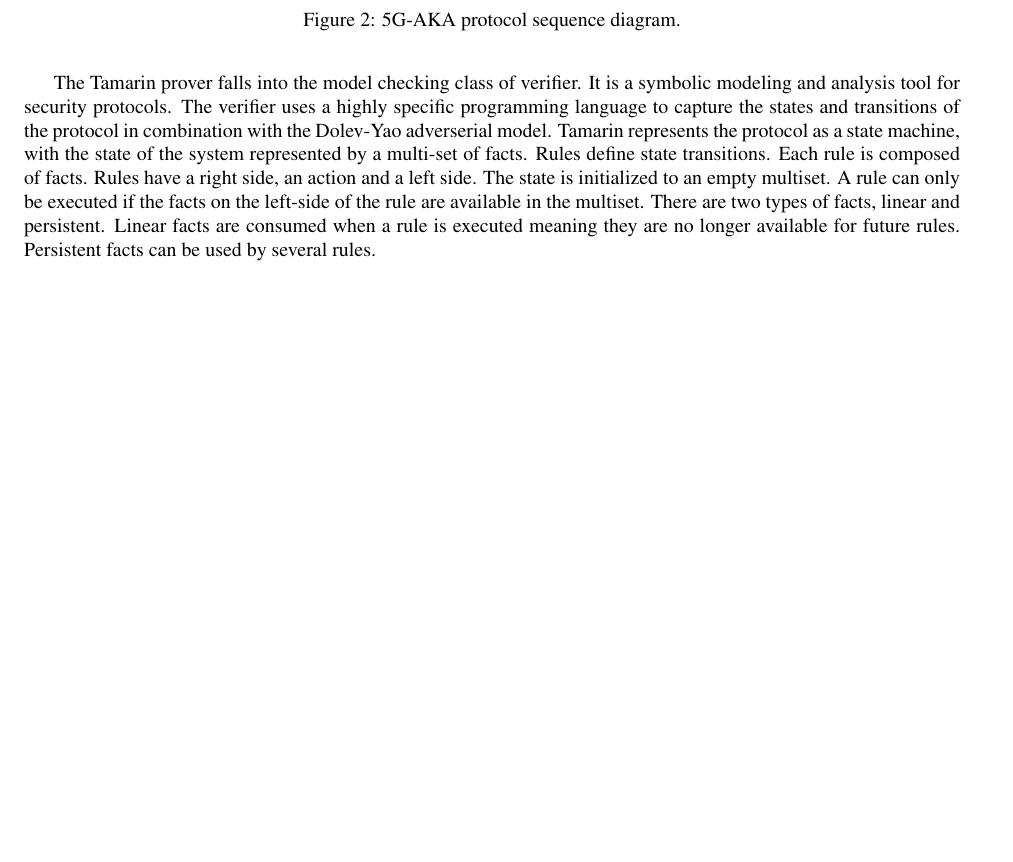
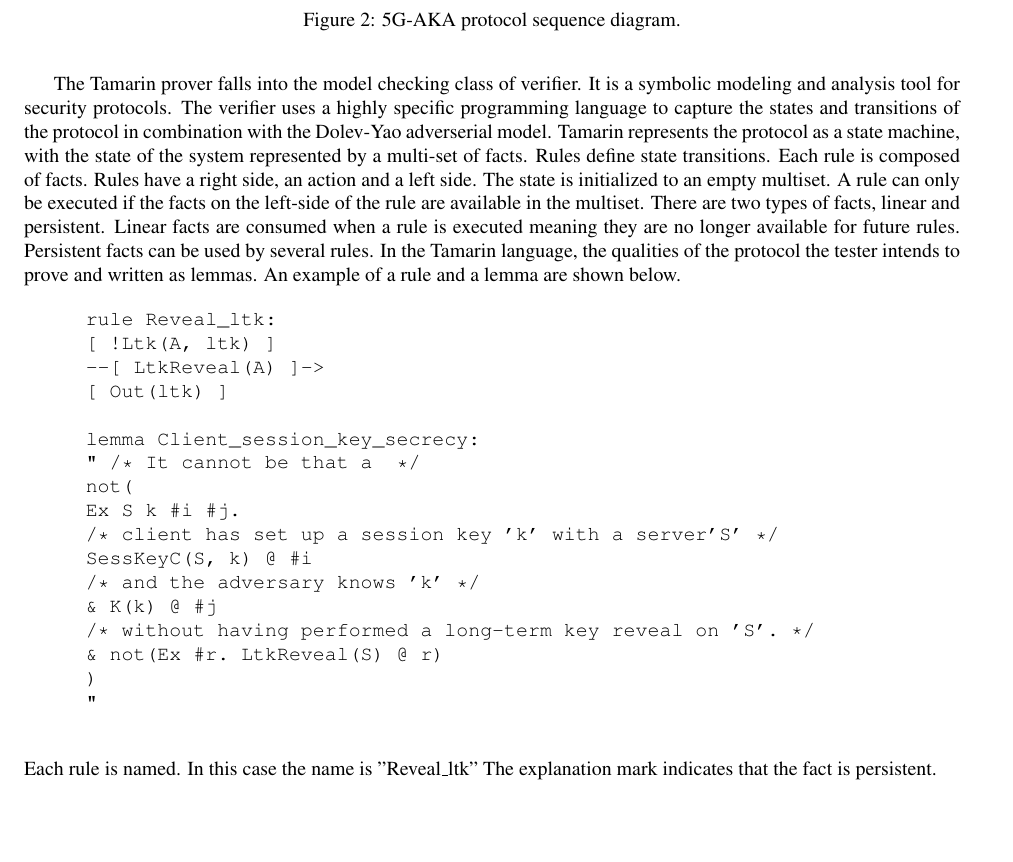
Before and after one commit to dmclayton/5g-security, a LaTeX document (texFiles/5GAKA-proof.tex): part of page 4 of 5, cut so that both start at the same text, the shorter picture padded with empty space. Compiled offline with pdfLaTeX.

Commit message:
added to paper

```diff
--- a/texFiles/5GAKA-proof.tex
+++ b/texFiles/5GAKA-proof.tex
@@ -92,7 +92,31 @@ Upon receiving the Nausf\textunderscore UEAuthentication\textunderscore Authenti
 \subsection{Formal Verification}
 Formal verification uses mathematical concepts to ensure that a security protocol fulfills its intended design.  Today software based verification methods allow protocols to be systemically analyzed for flaws. There are two broad categories of verification, model checking and logical inference.  Model checking provides an exhaustive search of the model by exploration of each state and its transitions.  Logical inferences is a formal mathematical verification that is seldom automated and relies on the verifier's understanding of the system.  Currently model checking is the preferred method of verification.  It is increasingly replacing verification by  testing or simulation.
 
-The Tamarin prover falls into the model checking class of verifier.  It is a symbolic modeling and analysis tool for security protocols.  The verifier uses a highly specific programming language to capture the states and transitions of the protocol in combination with the Dolev-Yao adverserial model.  Tamarin represents the protocol as a state machine, with the state of the system represented by a multi-set of facts.  Rules define state transitions.  Each rule is composed of facts.  Rules have a right side, an action and a left side.  The state is initialized to an empty multiset.  A rule can only be executed if the facts on the left-side of the rule are available in the multiset.  There are two types of facts, linear and persistent.  Linear facts are consumed when a rule is executed meaning they are no longer available for future rules.  Persistent facts can be used by several rules.
+The Tamarin prover falls into the model checking class of verifier.  It is a symbolic modeling and analysis tool for security protocols.  The verifier uses a highly specific programming language to capture the states and transitions of the protocol in combination with the Dolev-Yao adverserial model.  Tamarin represents the protocol as a state machine, with the state of the system represented by a multi-set of facts.  Rules define state transitions.  Each rule is composed of facts.  Rules have a right side, an action and a left side.  The state is initialized to an empty multiset.  A rule can only be executed if the facts on the left-side of the rule are available in the multiset.  There are two types of facts, linear and persistent.  Linear facts are consumed when a rule is executed meaning they are no longer available for future rules.  Persistent facts can be used by several rules.  In the Tamarin language, the qualities of the protocol the tester intends to prove and written as lemmas.  An example of a rule and a lemma are shown below.
+
+\begin{quote}
+	\begin{verbatim}
+	rule Reveal_ltk:
+	[ !Ltk(A, ltk) ]
+	--[ LtkReveal(A) ]->
+	[ Out(ltk) ]
+
+	lemma Client_session_key_secrecy:
+	" /* It cannot be that a  */
+	not(
+	Ex S k #i #j.
+	/* client has set up a session key 'k' with a server'S' */
+	SessKeyC(S, k) @ #i
+	/* and the adversary knows 'k' */
+	& K(k) @ #j
+	/* without having performed a long-term key reveal on 'S'. */
+	& not(Ex #r. LtkReveal(S) @ r)
+	)
+	"
+	\end{verbatim}
+\end{quote} Each rule is named.  In this case the name is "Reveal\textunderscore ltk"  The explanation mark indicates that the fact is persistent.
+
+
 
 
 
```
Also changed, not shown: texFiles/5GAKA-proof.pdf, 3 other files.
